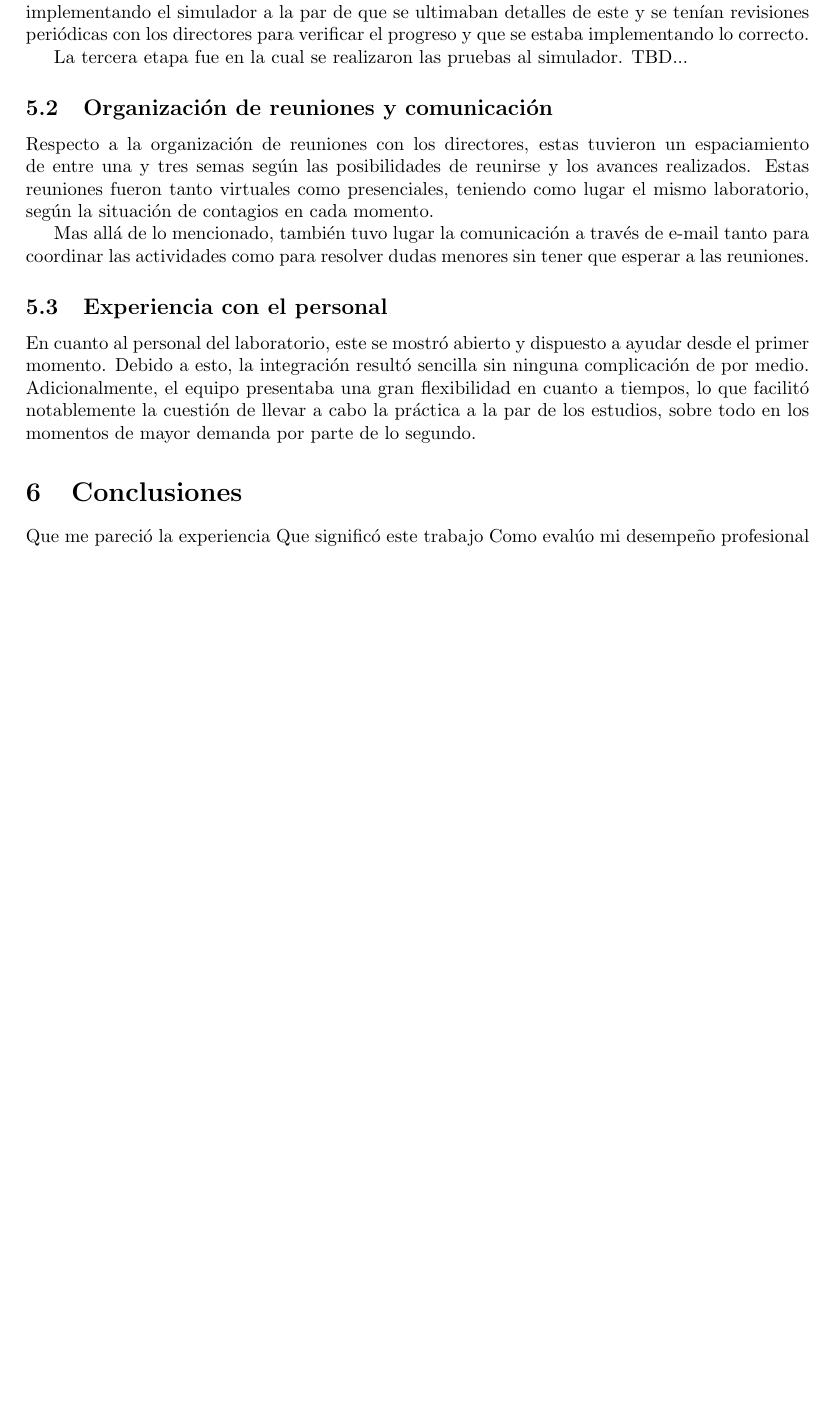
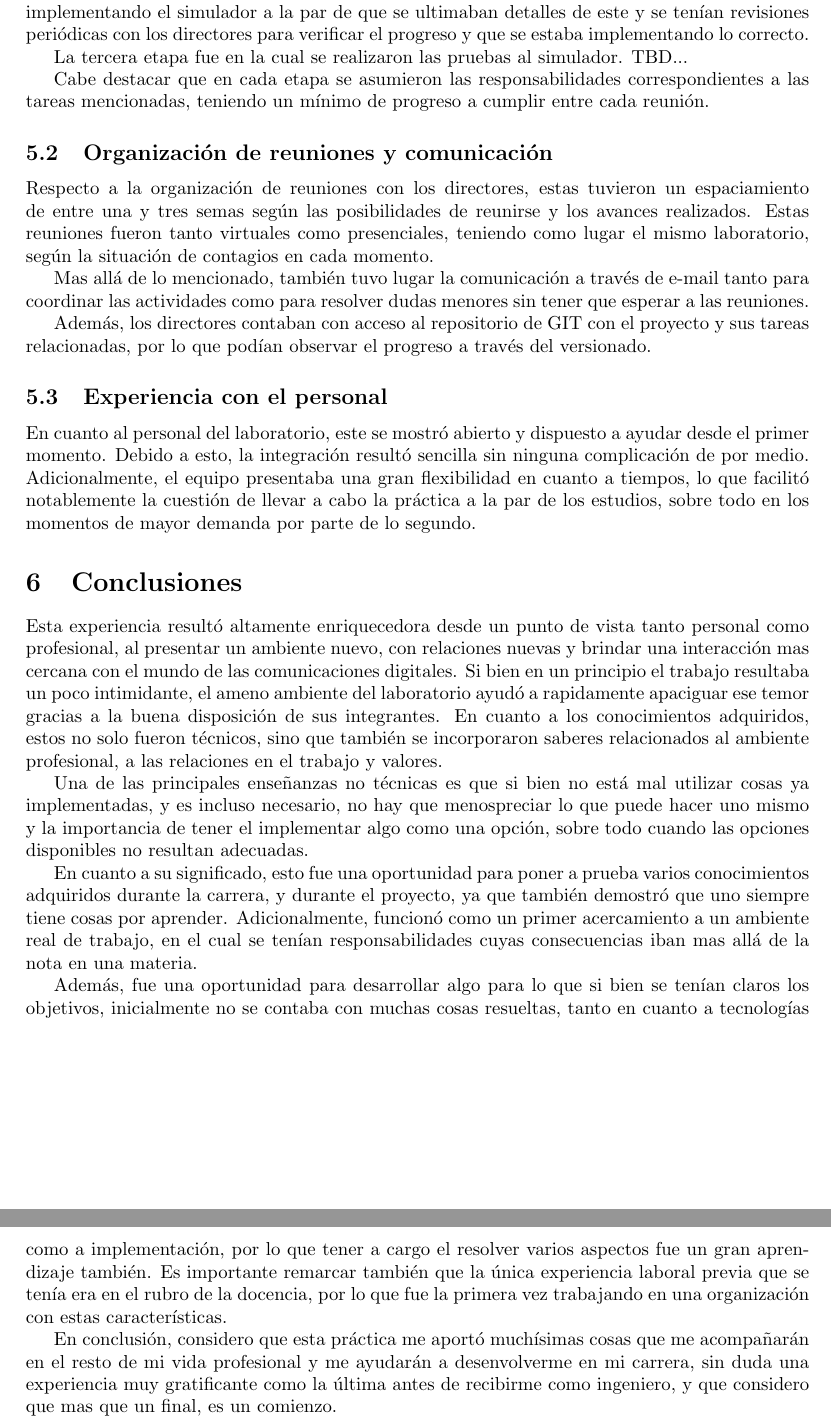
Before and after one commit to tomyyn/PPS, a LaTeX document (Informe/Práctica Profesional Supervisada - Tomás Naiouf.tex): part of page 4 of 4 before the commit and two parts of pages 4 and 5 of 5 after it, the two joined at a grey line, cut so that both start at the same text, the shorter picture padded with empty space. Compiled offline with pdfLaTeX.

Commit message:
Informe - Conclusiones/Arreglo de número de página

```diff
--- a/Informe/Práctica Profesional Supervisada - Tomás Naiouf.tex
+++ b/Informe/Práctica Profesional Supervisada - Tomás Naiouf.tex
@@ -96,16 +99,32 @@ La segunda etapa fue donde tomó lugar la implementación en sí. Durante este t
 estaba implementando lo correcto.
 \par
 La tercera etapa fue en la cual se realizaron las pruebas al simulador. TBD...
+\par
+Cabe destacar que en cada etapa se asumieron las responsabilidades correspondientes a las tareas mencionadas, teniendo un mínimo de progreso a cumplir entre cada reunión.
 \subsection{Organización de reuniones y comunicación}
 Respecto a la organización de reuniones con los directores, estas tuvieron un espaciamiento de entre una y tres semas según las posibilidades de reunirse y los avances realizados. Estas reuniones fueron tanto virtuales como presenciales, teniendo como lugar el mismo laboratorio, según la situación de contagios en cada momento.
 \par
 Mas allá de lo mencionado, también tuvo lugar la comunicación a través de e-mail tanto para coordinar las actividades como para resolver dudas menores sin tener que esperar a las reuniones.
+\par
+Además, los directores contaban con acceso al repositorio de GIT con el proyecto y sus tareas relacionadas, por lo que podían observar el progreso a través del versionado.
 \subsection{Experiencia con el personal}
 En cuanto al personal del laboratorio, este se mostró abierto y dispuesto a ayudar desde el primer momento. Debido a esto, la integración resultó sencilla sin ninguna complicación de por medio. Adicionalmente, el equipo presentaba una gran flexibilidad en cuanto a tiempos,
 lo que facilitó notablemente la cuestión de llevar a cabo la práctica a la par de los estudios, sobre todo en los momentos de mayor demanda por parte de lo segundo.
 
 \section{Conclusiones}
-Que me pareció la experiencia
-Que significó este trabajo
-Como evalúo mi desempeño profesional
+Esta experiencia resultó altamente enriquecedora desde un punto de vista tanto personal como profesional, al presentar un ambiente nuevo, con relaciones nuevas y brindar una interacción mas cercana con el mundo de las comunicaciones digitales.
+Si bien en un principio el trabajo resultaba un poco intimidante, el ameno ambiente del laboratorio ayudó a rapidamente apaciguar ese temor gracias a la buena disposición de sus integrantes. En cuanto a los conocimientos adquiridos, estos no solo fueron técnicos, sino que
+también se incorporaron saberes relacionados al ambiente profesional, a las relaciones en el trabajo y valores.
+\par
+Una de las principales enseñanzas no técnicas es que si bien no está mal utilizar cosas ya implementadas, y es incluso necesario, no hay que menospreciar lo que
+puede hacer uno mismo y la importancia de tener el implementar algo como una opción, sobre todo cuando las opciones disponibles no resultan adecuadas.
+\par
+En cuanto a su significado, esto fue una oportunidad para poner a prueba varios conocimientos adquiridos durante la carrera, y  durante el proyecto, ya que también demostró que uno siempre tiene cosas por aprender. Adicionalmente, funcionó como un primer
+acercamiento a un ambiente real de trabajo, en el cual se tenían responsabilidades cuyas consecuencias iban mas allá de la nota en una materia.
+\par
+Además, fue una oportunidad para desarrollar algo para lo que si bien se tenían claros los objetivos, inicialmente no se contaba con
+muchas cosas resueltas, tanto en cuanto a tecnologías como a implementación, por lo que tener a cargo el resolver varios aspectos fue un gran aprendizaje también. Es importante remarcar también que la única experiencia laboral previa que se tenía era en el rubro de la docencia, por lo que fue la primera vez trabajando en una organización con estas características.
+\par
+En conclusión, considero que esta práctica me aportó muchísimas cosas que me acompañarán en el resto de mi vida profesional y me ayudarán a desenvolverme en mi carrera, sin duda una experiencia muy gratificante como la última antes de recibirme como ingeniero, y que
+considero que mas que un final, es un comienzo.
 \end{document}
```
Also changed, not shown: Informe/Práctica Profesional Supervisada - Tomás Naiouf.pdf, Informe/Práctica Profesional Supervisada - Tomás Naiouf.tex (7 more changed lines), 1 other file.
